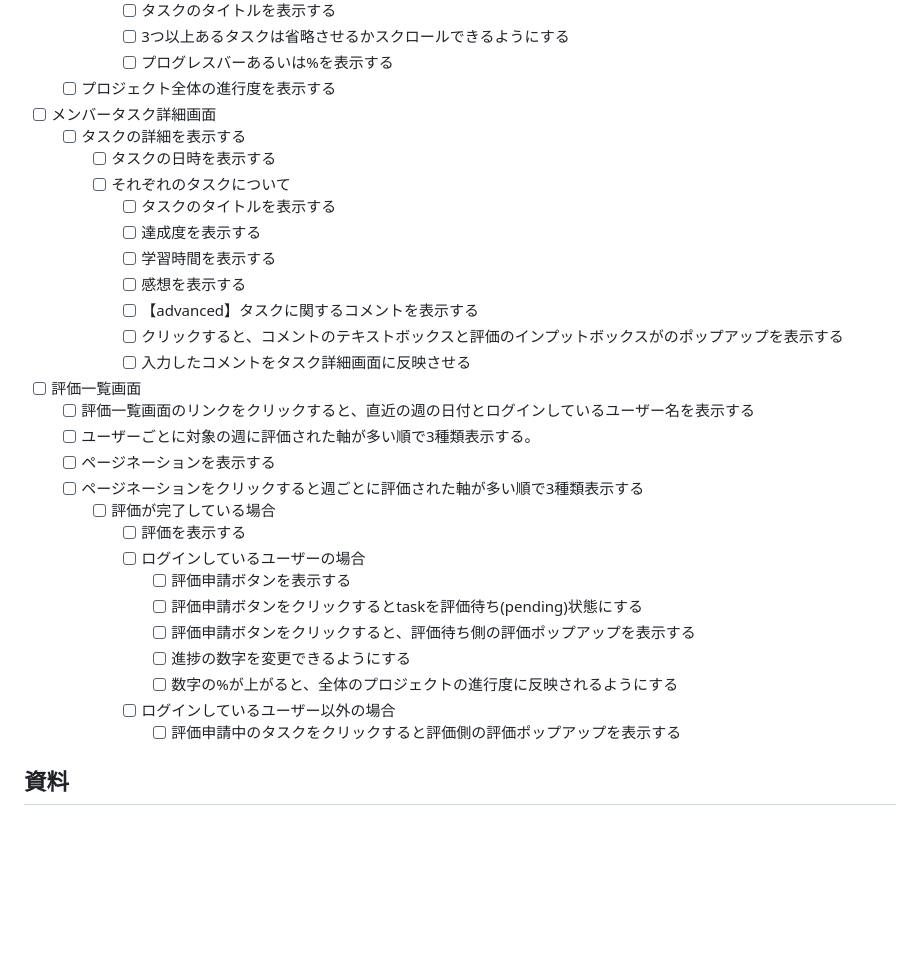
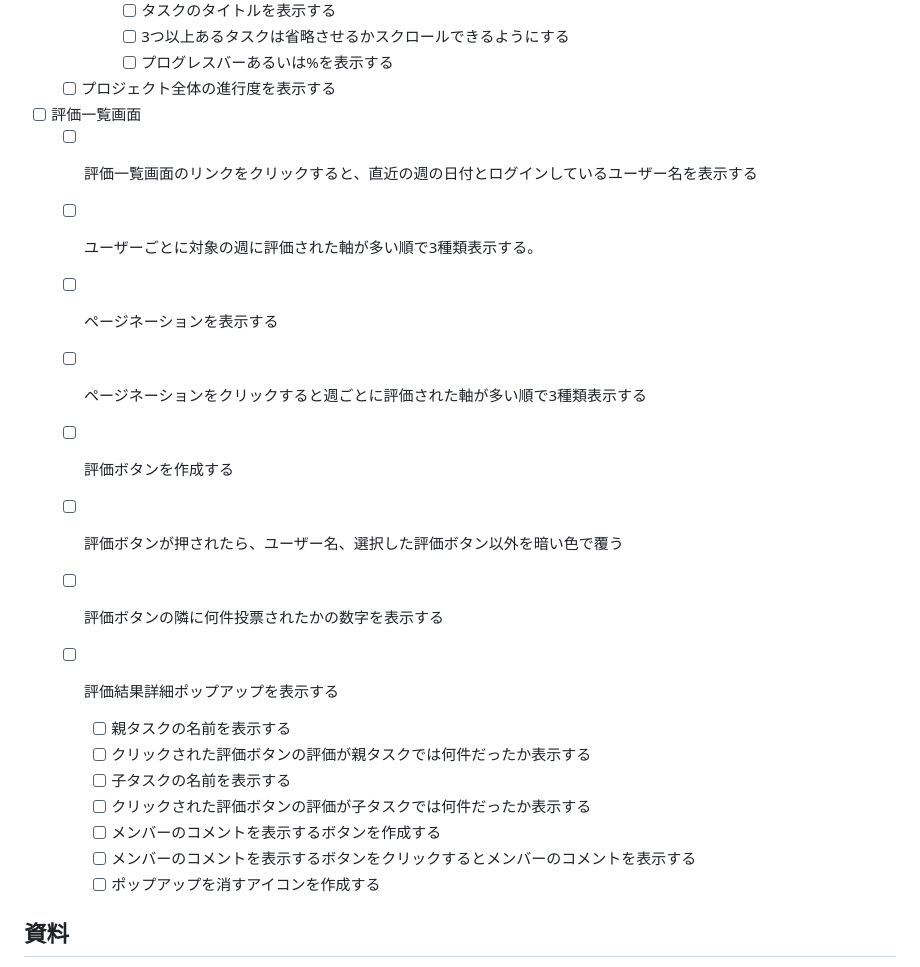
Before and after one commit to apprentice-team-3/team-weekly-report, a Markdown page: README.md, the part around the change. Rendered like a GitHub page; blank space fills up the shorter version.

Commit message:
README.mdの要件に評価一覧画面の内容を更新

```diff
--- a/README.md
+++ b/README.md
@@ -70,33 +70,23 @@ TEAM WEEKLY REPORTでは、一週間を通してチーム内のメンバーの
             - [ ] プログレスバーあるいは%を表示する
     - [ ] プロジェクト全体の進行度を表示する
 
-- [ ] メンバータスク詳細画面
-    - [ ] タスクの詳細を表示する
-        - [ ] タスクの日時を表示する
-        - [ ] それぞれのタスクについて
-            - [ ] タスクのタイトルを表示する
-            - [ ] 達成度を表示する
-            - [ ] 学習時間を表示する
-            - [ ] 感想を表示する
-            - [ ] 【advanced】タスクに関するコメントを表示する
-            - [ ] クリックすると、コメントのテキストボックスと評価のインプットボックスがのポップアップを表示する
-            - [ ] 入力したコメントをタスク詳細画面に反映させる
-
 - [ ] 評価一覧画面
     - [ ] 評価一覧画面のリンクをクリックすると、直近の週の日付とログインしているユーザー名を表示する
     - [ ] ユーザーごとに対象の週に評価された軸が多い順で3種類表示する。
     - [ ] ページネーションを表示する
     - [ ] ページネーションをクリックすると週ごとに評価された軸が多い順で3種類表示する
-        - [ ] 評価が完了している場合
-            - [ ] 評価を表示する
-            - [ ] ログインしているユーザーの場合
-                - [ ] 評価申請ボタンを表示する
-                - [ ] 評価申請ボタンをクリックするとtaskを評価待ち(pending)状態にする
-                - [ ] 評価申請ボタンをクリックすると、評価待ち側の評価ポップアップを表示する
-                - [ ] 進捗の数字を変更できるようにする
-                - [ ] 数字の%が上がると、全体のプロジェクトの進行度に反映されるようにする
-            - [ ] ログインしているユーザー以外の場合
-                - [ ] 評価申請中のタスクをクリックすると評価側の評価ポップアップを表示する
+    - [ ] 評価ボタンを作成する
+    - [ ] 評価ボタンが押されたら、ユーザー名、選択した評価ボタン以外を暗い色で覆う
+    - [ ] 評価ボタンの隣に何件投票されたかの数字を表示する
+
+    - [ ] 評価結果詳細ポップアップを表示する
+        - [ ] 親タスクの名前を表示する
+        - [ ] クリックされた評価ボタンの評価が親タスクでは何件だったか表示する
+        - [ ] 子タスクの名前を表示する
+        - [ ] クリックされた評価ボタンの評価が子タスクでは何件だったか表示する
+        - [ ] メンバーのコメントを表示するボタンを作成する
+        - [ ] メンバーのコメントを表示するボタンをクリックするとメンバーのコメントを表示する
+        - [ ] ポップアップを消すアイコンを作成する
 
 ## 資料
 - [日報ジェネレーターgithub](https://github.com/YNSTakeru/nippou)
```
